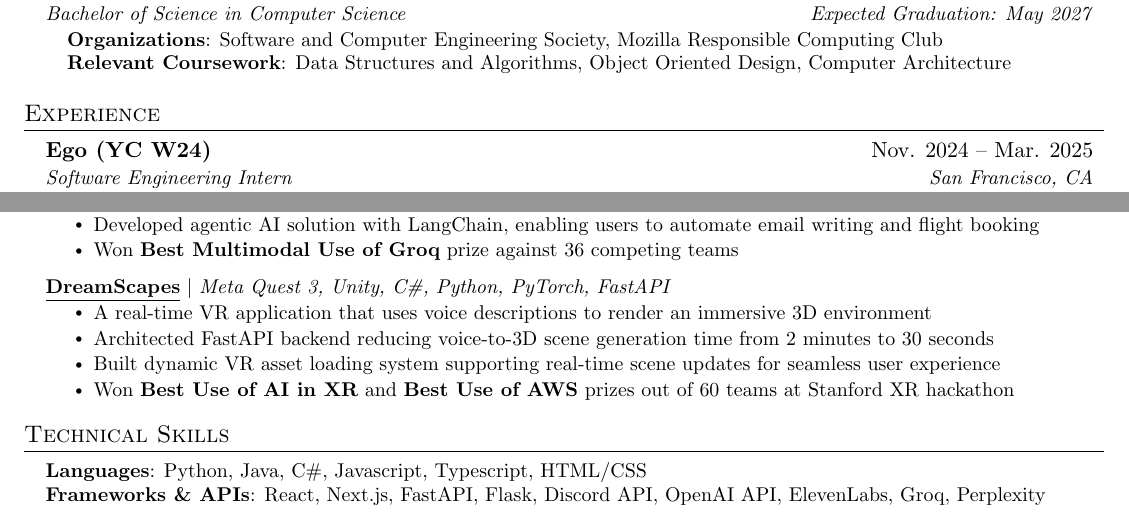
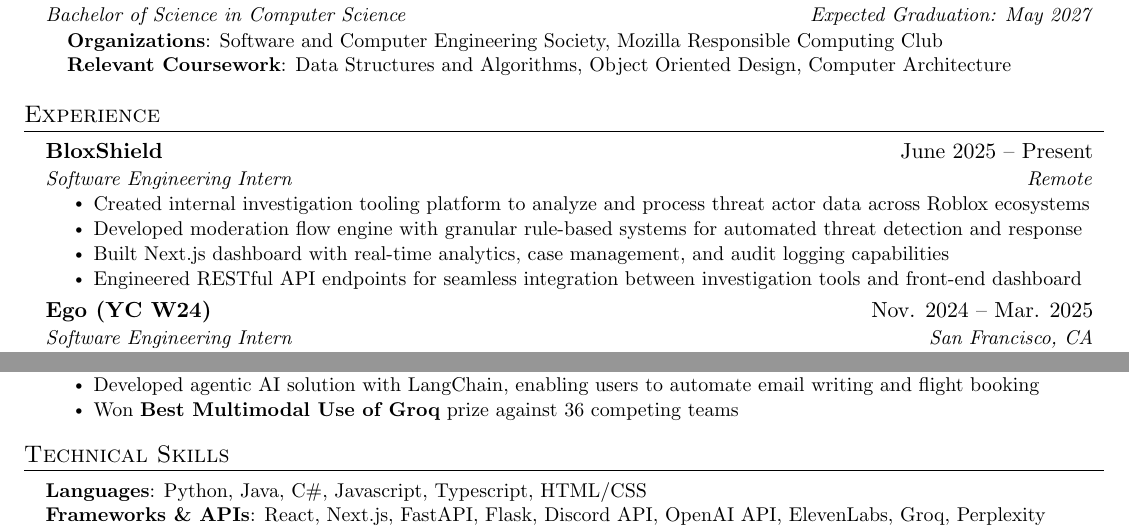
Before and after one commit to n8thantran/resume, a LaTeX document (main.tex): two parts of the page, joined at a grey line, cut so that both start at the same text. Compiled offline with pdfLaTeX.

Commit message:
bloxshield

```diff
--- a/main.tex
+++ b/main.tex
@@ -139,6 +139,16 @@
 \section{Experience}
   \resumeSubHeadingListStart
 
+  \resumeSubheading
+    {BloxShield}{June 2025 -- Present}
+    {Software Engineering Intern}{Remote}
+    \resumeItemListStart
+      \resumeItem{Created internal investigation tooling platform to analyze and process threat actor data across Roblox ecosystems}
+              \resumeItem{Developed moderation flow engine with granular rule-based systems for automated threat detection and response}
+      \resumeItem{Built Next.js dashboard with real-time analytics, case management, and audit logging capabilities}
+      \resumeItem{Engineered RESTful API endpoints for seamless integration between investigation tools and front-end dashboard}
+    \resumeItemListEnd
+
 \resumeSubheading
   {Ego (YC W24)}{Nov. 2024 -- Mar. 2025}
   {Software Engineering Intern}{San Francisco, CA}
@@ -203,15 +213,6 @@
           \resumeItem{Won \textbf{Best Multimodal Use of Groq} prize against 36 competing teams}
         \resumeItemListEnd
 
-
-      \resumeProjectHeading
-        {\textbf{\underline{\href{https://devpost.com/software/stellar-horizons}{DreamScapes}}} \textnormal{$|$ \emph{Meta Quest 3, Unity, C\#, Python, PyTorch, FastAPI}}} { }
-        \resumeItemListStart
-          \resumeItem{A real-time VR application that uses voice descriptions to render an immersive 3D environment}
-          \resumeItem{Architected FastAPI backend reducing voice-to-3D scene generation time from 2 minutes to 30 seconds}
-          \resumeItem{Built dynamic VR asset loading system supporting real-time scene updates for seamless user experience}
-          \resumeItem{Won \textbf{Best Use of AI in XR} and \textbf{Best Use of AWS} prizes out of 60 teams at Stanford XR hackathon}
-        \resumeItemListEnd
     \resumeSubHeadingListEnd
 
 
```
Also changed, not shown: main.pdf.
